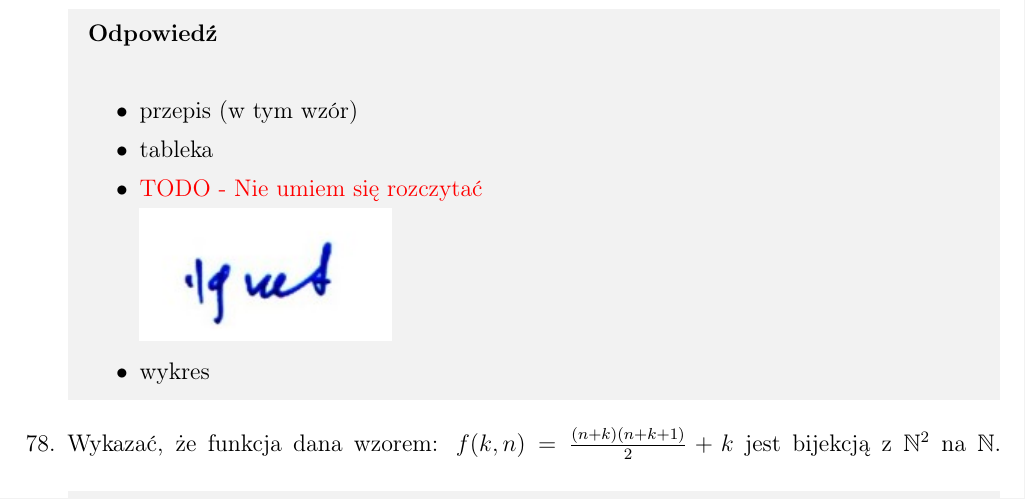
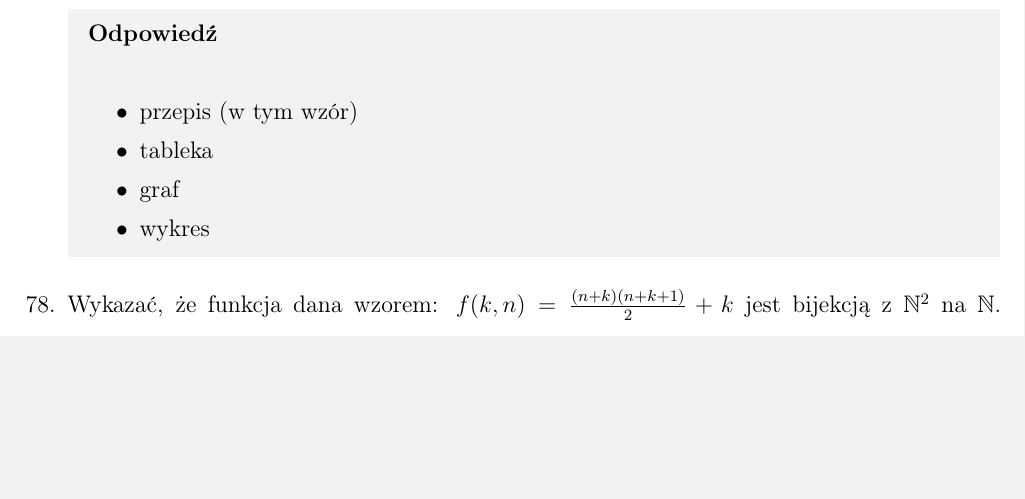
Before and after one commit to TabakaSIM/Dydaktyka-matematyki, a LaTeX document (Egzamin - opracowane zagadnienia.tex): part of page 22 of 39, cut so that both start at the same text, the shorter picture padded with empty space. Compiled offline with pdfLaTeX.

Commit message:
✅ TODO - graf

```diff
--- a/Egzamin - opracowane zagadnienia.tex
+++ b/Egzamin - opracowane zagadnienia.tex
@@ -913,10 +913,7 @@
 		\begin{itemize}
 			\item przepis (w tym wzór)
 			\item tableka
-			\item \textcolor{red}{TODO - Nie umiem się rozczytać}
-
-			\includegraphics{help.jpeg}
-
+			\item graf
 			\item wykres
 		\end{itemize}
 	}
```
Also changed, not shown: Egzamin - opracowane zagadnienia.pdf, help.jpeg (deleted).
